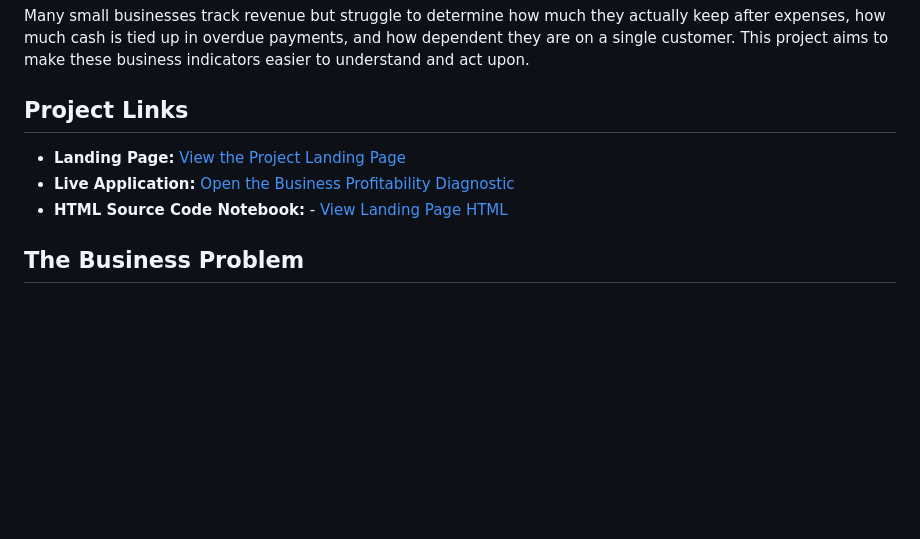
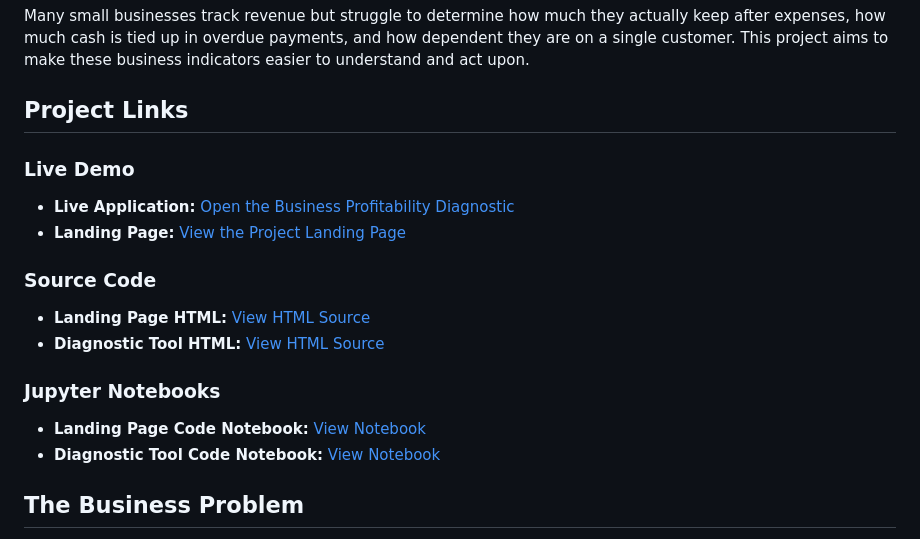
Before and after one commit to Yovier/diagnostico-rentabilidad, a Markdown page: README.md, the part around the change. Rendered like a GitHub page; blank space fills up the shorter version.

Commit message:
Organize project links and source code documentation

```diff
--- a/README.md
+++ b/README.md
@@ -8,9 +8,17 @@ Many small businesses track revenue but struggle to determine how much they actu
 
 ## Project Links
 
+### Live Demo
+- **Live Application:** [Open the Business Profitability Diagnostic](https://yovier.github.io/diagnostico-rentabilidad/diagnostico-rentabilidad.html)
 - **Landing Page:** [View the Project Landing Page](https://yovier.github.io/diagnostico-rentabilidad/)
-- **Live Application:** [Open the Business Profitability Diagnostic](https://yovier.github.io/diagnostico-rentabilidad/diagnostico-rentabilidad.html)
-- **HTML Source Code Notebook:** - [View Landing Page HTML](https://raw.githubusercontent.com/Yovier/diagnostico-rentabilidad/main/index.html)
+
+### Source Code
+- **Landing Page HTML:** [View HTML Source](https://github.com/Yovier/diagnostico-rentabilidad/blob/main/index.html)
+- **Diagnostic Tool HTML:** [View HTML Source](https://github.com/Yovier/diagnostico-rentabilidad/blob/main/diagnostico-rentabilidad.html)
+
+### Jupyter Notebooks
+- **Landing Page Code Notebook:** [View Notebook](./Business_Profitability_Diagnostic_Landing_Page_Source.ipynb)
+- **Diagnostic Tool Code Notebook:** [View Notebook](./Business_Profitability_Diagnostic_Tool_Source.ipynb)
 
 ## The Business Problem
 
```
